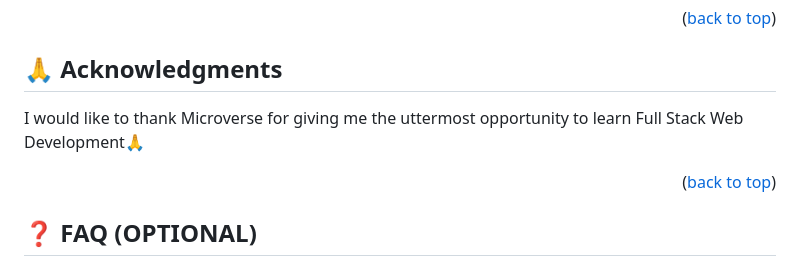
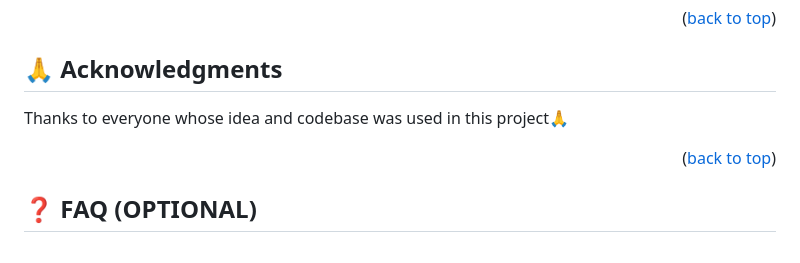
Before and after one commit to Kevin-Mena/2ndMilestonePortfolioWebsite, a Markdown page: README.md, the part around the change. GitHub-like rendering.

```diff
--- a/README.md
+++ b/README.md
@@ -163,7 +163,7 @@ If you like this project,give it a ⭐️!
 
 ## 🙏 Acknowledgments <a name="acknowledgements"></a>
 
-I would like to thank Microverse for giving me the uttermost opportunity to learn Full Stack Web Development🙏
+Thanks to everyone whose idea and codebase was used in this project🙏
 
 <p align="right">(<a href="#readme-top">back to top</a>)</p>
 
```
